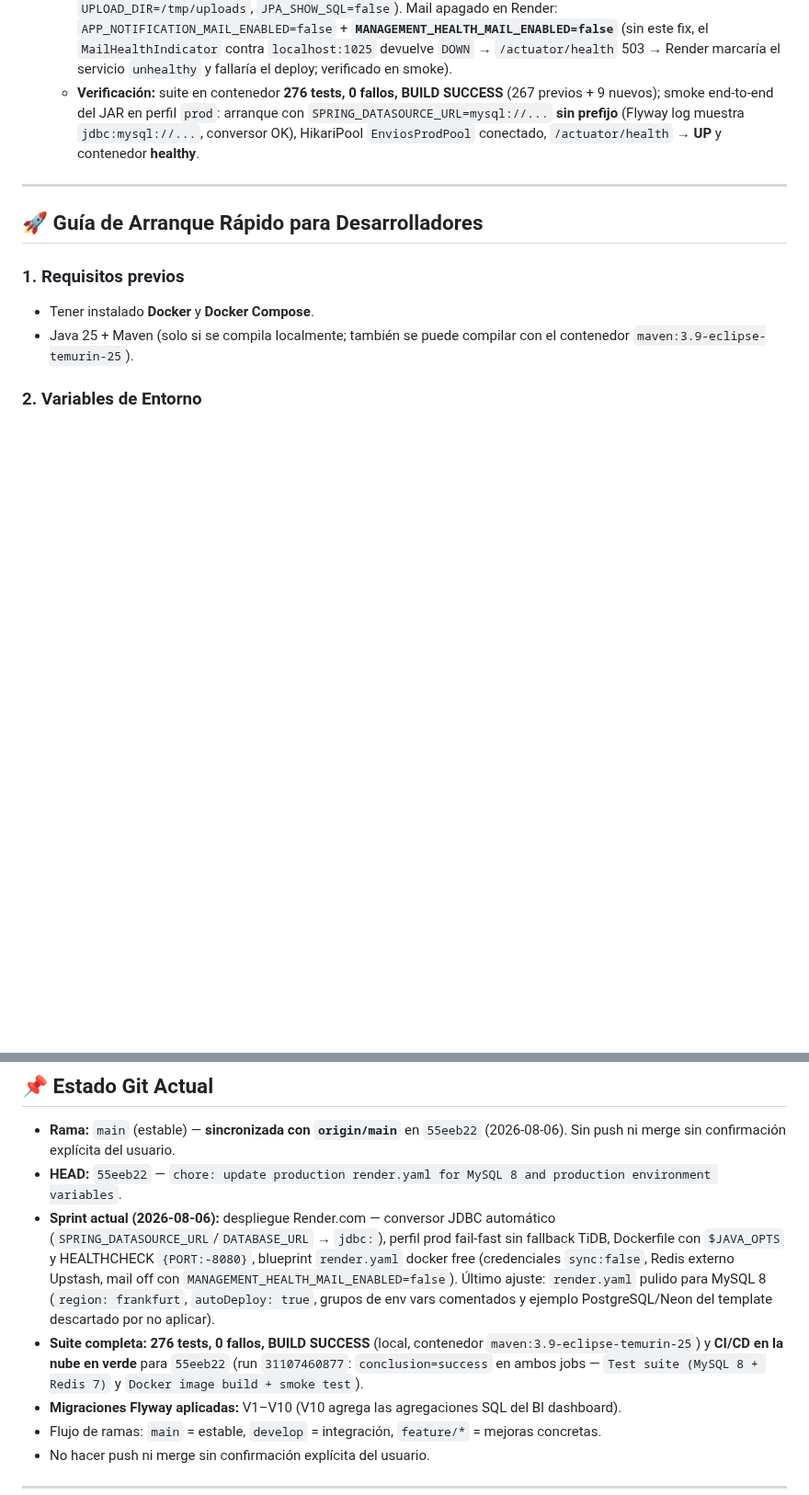
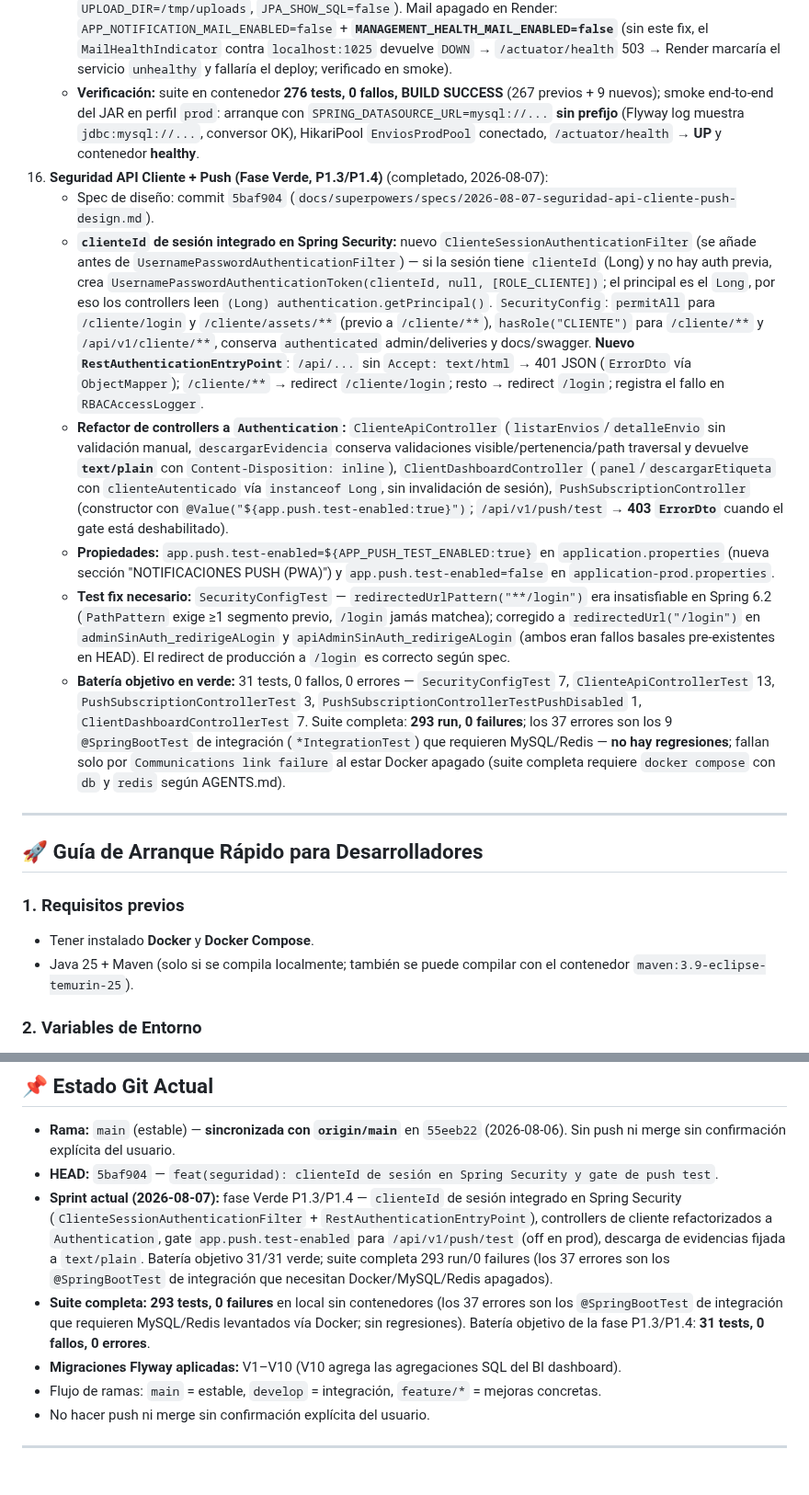
Before and after one commit to DAW1BSergiomg26/Envios_Paraguay_CMS, a Markdown page: docs/handoff.md, 2 parts joined by grey strips. Shown at 92% size. Drawn GitHub-style; blank space fills up the shorter version.

Commit message:
docs(handoff): registrar fase verde de seguridad API cliente + push (P1.3/P1.4)

```diff
--- a/docs/handoff.md
+++ b/docs/handoff.md
@@ -127,7 +127,14 @@ Servicios del compose: `db` (MySQL), `app`, `nginx`, `certbot`, `prometheus`, `g
     - **Perfil prod fail-fast (commit `816648c`):** `spring.datasource.url=${SPRING_DATASOURCE_URL:}` — eliminado el fallback TiDB Cloud hardcodeado; sin URL la app no arranca. Precedencia `SPRING_DATASOURCE_URL` > `DATABASE_URL`; credenciales siempre de `DB_USERNAME`/`DB_PASSWORD`.
     - **Dockerfile (commit `3bebc60`):** ENTRYPOINT en forma shell que inyecta `$JAVA_OPTS` (tuning free tier 512 MB) y HEALTHCHECK interno contra `http://localhost:${PORT:-8080}/actuator/health` (Render asigna `PORT` dinámico; su propio `healthCheckPath` sigue siendo `/actuator/health`).
     - **Blueprint Render (commit `e00baad`):** nuevo `render.yaml` — Web Service `env: docker`, plan free, branch `main`, `dockerfilePath: ./Dockerfile`, `healthCheckPath: /actuator/health`, `numInstances: 1`. Env vars con `sync:false` (`SPRING_DATASOURCE_URL`, `DB_USERNAME`, `DB_PASSWORD`, `REDIS_HOST`, `ADMIN_USERNAME`, `ADMIN_PASSWORD`, `APP_TRACKING_BASE_URL`) y fijas (`SPRING_PROFILES_ACTIVE=prod`, `REDIS_PORT=6379`, `JAVA_OPTS=-Xms256m -Xmx384m -XX:+UseG1GC -XX:+UseStringDeduplication`, `THYMELEAF_CACHE=true`, `UPLOAD_DIR=/tmp/uploads`, `JPA_SHOW_SQL=false`). Mail apagado en Render: `APP_NOTIFICATION_MAIL_ENABLED=false` + **`MANAGEMENT_HEALTH_MAIL_ENABLED=false`** (sin este fix, el `MailHealthIndicator` contra `localhost:1025` devuelve `DOWN` → `/actuator/health` 503 → Render marcaría el servicio `unhealthy` y fallaría el deploy; verificado en smoke).
-    - **Verificación:** suite en contenedor **276 tests, 0 fallos, BUILD SUCCESS** (267 previos + 9 nuevos); smoke end-to-end del JAR en perfil `prod`: arranque con `SPRING_DATASOURCE_URL=mysql://...` **sin prefijo** (Flyway log muestra `jdbc:mysql://...`, conversor OK), HikariPool `EnviosProdPool` conectado, `/actuator/health` → **UP** y contenedor **healthy**.
+     - **Verificación:** suite en contenedor **276 tests, 0 fallos, BUILD SUCCESS** (267 previos + 9 nuevos); smoke end-to-end del JAR en perfil `prod`: arranque con `SPRING_DATASOURCE_URL=mysql://...` **sin prefijo** (Flyway log muestra `jdbc:mysql://...`, conversor OK), HikariPool `EnviosProdPool` conectado, `/actuator/health` → **UP** y contenedor **healthy**.
+17. **Seguridad API Cliente + Push (Fase Verde, P1.3/P1.4)** (completado, 2026-08-07):
+    - Spec de diseño: commit `5baf904` (`docs/superpowers/specs/2026-08-07-seguridad-api-cliente-push-design.md`).
+    - **`clienteId` de sesión integrado en Spring Security:** nuevo `ClienteSessionAuthenticationFilter` (se añade antes de `UsernamePasswordAuthenticationFilter`) — si la sesión tiene `clienteId` (Long) y no hay auth previa, crea `UsernamePasswordAuthenticationToken(clienteId, null, [ROLE_CLIENTE])`; el principal es el `Long`, por eso los controllers leen `(Long) authentication.getPrincipal()`. `SecurityConfig`: `permitAll` para `/cliente/login` y `/cliente/assets/**` (previo a `/cliente/**`), `hasRole("CLIENTE")` para `/cliente/**` y `/api/v1/cliente/**`, conserva `authenticated` admin/deliveries y docs/swagger. **Nuevo `RestAuthenticationEntryPoint`**: `/api/...` sin `Accept: text/html` → 401 JSON (`ErrorDto` vía `ObjectMapper`); `/cliente/**` → redirect `/cliente/login`; resto → redirect `/login`; registra el fallo en `RBACAccessLogger`.
+    - **Refactor de controllers a `Authentication`:** `ClienteApiController` (`listarEnvios`/`detalleEnvio` sin validación manual, `descargarEvidencia` conserva validaciones visible/pertenencia/path traversal y devuelve **`text/plain`** con `Content-Disposition: inline`), `ClientDashboardController` (`panel`/`descargarEtiqueta` con `clienteAutenticado` vía `instanceof Long`, sin invalidación de sesión), `PushSubscriptionController` (constructor con `@Value("${app.push.test-enabled:true}")`; `/api/v1/push/test` → **403 `ErrorDto`** cuando el gate está deshabilitado).
+    - **Propiedades:** `app.push.test-enabled=${APP_PUSH_TEST_ENABLED:true}` en `application.properties` (nueva sección "NOTIFICACIONES PUSH (PWA)") y `app.push.test-enabled=false` en `application-prod.properties`.
+    - **Test fix necesario:** `SecurityConfigTest` — `redirectedUrlPattern("**/login")` era insatisfiable en Spring 6.2 (`PathPattern` exige ≥1 segmento previo, `/login` jamás matchea); corregido a `redirectedUrl("/login")` en `adminSinAuth_redirigeALogin` y `apiAdminSinAuth_redirigeALogin` (ambos eran fallos basales pre-existentes en HEAD). El redirect de producción a `/login` es correcto según spec.
+    - **Batería objetivo en verde:** 31 tests, 0 fallos, 0 errores — `SecurityConfigTest` 7, `ClienteApiControllerTest` 13, `PushSubscriptionControllerTest` 3, `PushSubscriptionControllerTestPushDisabled` 1, `ClientDashboardControllerTest` 7. Suite completa: **293 run, 0 failures**; los 37 errores son los 9 `@SpringBootTest` de integración (`*IntegrationTest`) que requieren MySQL/Redis — **no hay regresiones**; fallan solo por `Communications link failure` al estar Docker apagado (suite completa requiere `docker compose` con `db` y `redis` según AGENTS.md).
 ---
 ## 🚀 Guía de Arranque Rápido para Desarrolladores
 ### 1. Requisitos previos
@@ -159,9 +166,9 @@ En local, la mayoría están en `.env` (no versionado). El arranque valida su pr
 ---
 ## 📌 Estado Git Actual
 - **Rama:** `main` (estable) — **sincronizada con `origin/main`** en `55eeb22` (2026-08-06). Sin push ni merge sin confirmación explícita del usuario.
-- **HEAD:** `55eeb22` — `chore: update production render.yaml for MySQL 8 and production environment variables`.
-- **Sprint actual (2026-08-06):** despliegue Render.com — conversor JDBC automático (`SPRING_DATASOURCE_URL`/`DATABASE_URL` → `jdbc:`), perfil prod fail-fast sin fallback TiDB, Dockerfile con `$JAVA_OPTS` y HEALTHCHECK `{PORT:-8080}`, blueprint `render.yaml` docker free (credenciales `sync:false`, Redis externo Upstash, mail off con `MANAGEMENT_HEALTH_MAIL_ENABLED=false`). Último ajuste: `render.yaml` pulido para MySQL 8 (`region: frankfurt`, `autoDeploy: true`, grupos de env vars comentados y ejemplo PostgreSQL/Neon del template descartado por no aplicar).
-- **Suite completa:** **276 tests, 0 fallos, BUILD SUCCESS** (local, contenedor `maven:3.9-eclipse-temurin-25`) y **CI/CD en la nube en verde** para `55eeb22` (run `31107460877`: `conclusion=success` en ambos jobs — `Test suite (MySQL 8 + Redis 7)` y `Docker image build + smoke test`).
+- **HEAD:** `5baf904` — `feat(seguridad): clienteId de sesión en Spring Security y gate de push test`.
+- **Sprint actual (2026-08-07):** fase Verde P1.3/P1.4 — `clienteId` de sesión integrado en Spring Security (`ClienteSessionAuthenticationFilter` + `RestAuthenticationEntryPoint`), controllers de cliente refactorizados a `Authentication`, gate `app.push.test-enabled` para `/api/v1/push/test` (off en prod), descarga de evidencias fijada a `text/plain`. Batería objetivo 31/31 verde; suite completa 293 run/0 failures (los 37 errores son los `@SpringBootTest` de integración que necesitan Docker/MySQL/Redis apagados).
+- **Suite completa:** **293 tests, 0 failures** en local sin contenedores (los 37 errores son los `@SpringBootTest` de integración que requieren MySQL/Redis levantados vía Docker; sin regresiones). Batería objetivo de la fase P1.3/P1.4: **31 tests, 0 fallos, 0 errores**.
 - **Migraciones Flyway aplicadas:** V1–V10 (V10 agrega las agregaciones SQL del BI dashboard).
 - Flujo de ramas: `main` = estable, `develop` = integración, `feature/*` = mejoras concretas.
 - No hacer push ni merge sin confirmación explícita del usuario.
```
